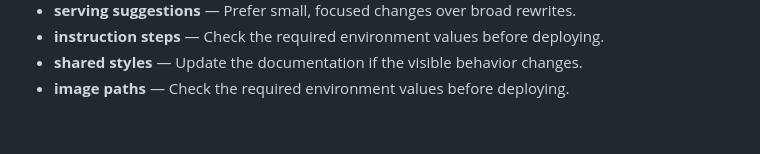
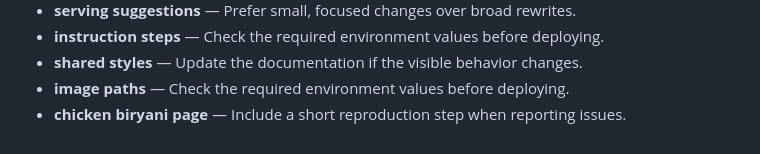
Before and after one commit to Sid2169/odin_recepies, a Markdown page: README.md, the part around the change. Rendered like a GitHub page.

Commit message:
Clarify chicken biryani page setup

```diff
--- a/README.md
+++ b/README.md
@@ -65,3 +65,4 @@ Images live in `images/`. Some filenames contain spaces, so keep the existing pa
 - **instruction steps** — Check the required environment values before deploying.
 - **shared styles** — Update the documentation if the visible behavior changes.
 - **image paths** — Check the required environment values before deploying.
+- **chicken biryani page** — Include a short reproduction step when reporting issues.
```
